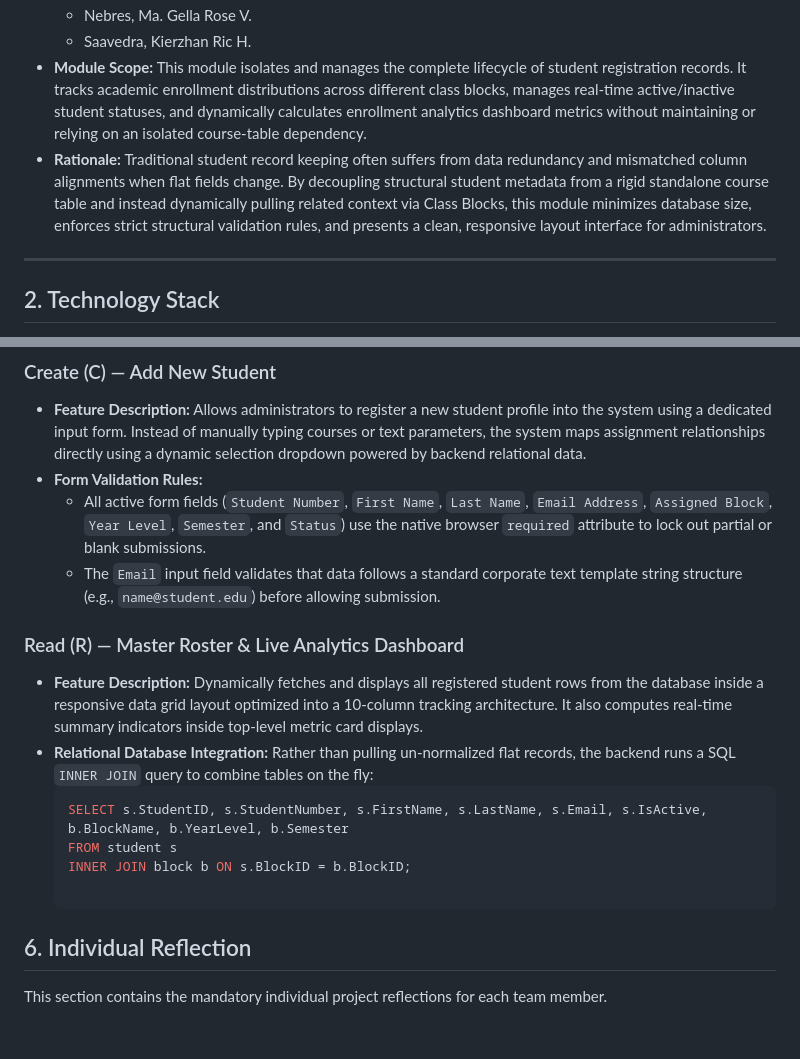
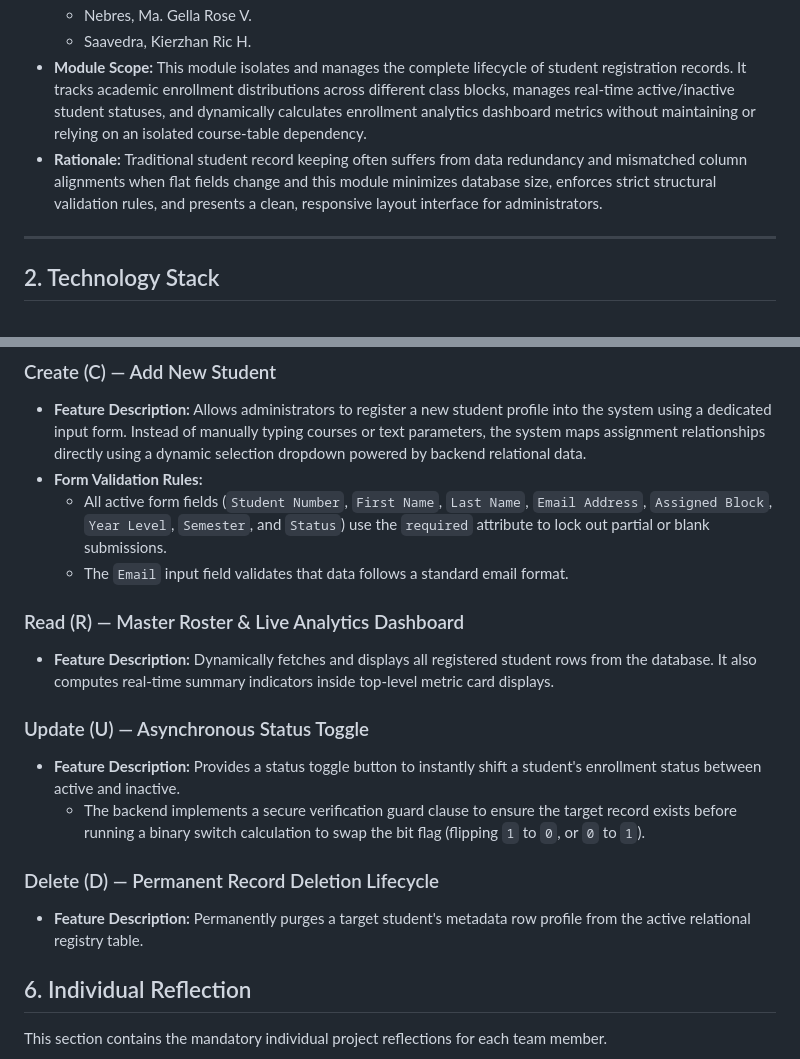
Before and after one commit to shanesibuyomiranda24-lang/WEB-SYSTEMS-AND-TECHNOLOGIES-FINAL-PROJECT-EXAM, a Markdown page: README.md, 2 parts joined by grey strips. GitHub-like rendering; blank space fills up the shorter version.

````diff
--- a/README.md
+++ b/README.md
@@ -13,7 +13,7 @@
   * Nebres, Ma. Gella Rose V.
   * Saavedra, Kierzhan Ric H.
 * **Module Scope:** This module isolates and manages the complete lifecycle of student registration records. It tracks academic enrollment distributions across different class blocks, manages real-time active/inactive student statuses, and dynamically calculates enrollment analytics dashboard metrics without maintaining or relying on an isolated course-table dependency.
-* **Rationale:** Traditional student record keeping often suffers from data redundancy and mismatched column alignments when flat fields change. By decoupling structural student metadata from a rigid standalone course table and instead dynamically pulling related context via Class Blocks, this module minimizes database size, enforces strict structural validation rules, and presents a clean, responsive layout interface for administrators.
+* **Rationale:** Traditional student record keeping often suffers from data redundancy and mismatched column alignments when flat fields change and this module minimizes database size, enforces strict structural validation rules, and presents a clean, responsive layout interface for administrators.
 
 ---
 
@@ -67,16 +67,20 @@ This section describes how the application implements each CRUD (Create, Read, U
 ### Create (C) — Add New Student
 * **Feature Description:** Allows administrators to register a new student profile into the system using a dedicated input form. Instead of manually typing courses or text parameters, the system maps assignment relationships directly using a dynamic selection dropdown powered by backend relational data.
 * **Form Validation Rules:**
-  * All active form fields (`Student Number`, `First Name`, `Last Name`, `Email Address`, `Assigned Block`, `Year Level`, `Semester`, and `Status`) use the native browser `required` attribute to lock out partial or blank submissions.
-  * The `Email` input field validates that data follows a standard corporate text template string structure (e.g., `name@student.edu`) before allowing submission.
+  * All active form fields (`Student Number`, `First Name`, `Last Name`, `Email Address`, `Assigned Block`, `Year Level`, `Semester`, and `Status`) use the `required` attribute to lock out partial or blank submissions.
+  * The `Email` input field validates that data follows a standard email format.
 
 ### Read (R) — Master Roster & Live Analytics Dashboard
-* **Feature Description:** Dynamically fetches and displays all registered student rows from the database inside a responsive data grid layout optimized into a 10-column tracking architecture. It also computes real-time summary indicators inside top-level metric card displays.
-* **Relational Database Integration:** Rather than pulling un-normalized flat records, the backend runs a SQL `INNER JOIN` query to combine tables on the fly:
-  ```sql
-  SELECT s.StudentID, s.StudentNumber, s.FirstName, s.LastName, s.Email, s.IsActive, b.BlockName, b.YearLevel, b.Semester
-  FROM student s
-  INNER JOIN block b ON s.BlockID = b.BlockID;
+* **Feature Description:** Dynamically fetches and displays all registered student rows from the database. It also computes real-time summary indicators inside top-level metric card displays.
+
+### Update (U) — Asynchronous Status Toggle
+
+* **Feature Description:** Provides a status toggle button to instantly shift a student's enrollment status between active and inactive.
+    * The backend implements a secure verification guard clause to ensure the target record exists before running a binary switch calculation to swap the bit flag (flipping `1` to `0`, or `0` to `1`).
+
+### Delete (D) — Permanent Record Deletion Lifecycle
+
+* **Feature Description:** Permanently purges a target student's metadata row profile from the active relational registry table.
 
 ## 6. Individual Reflection
 
````
